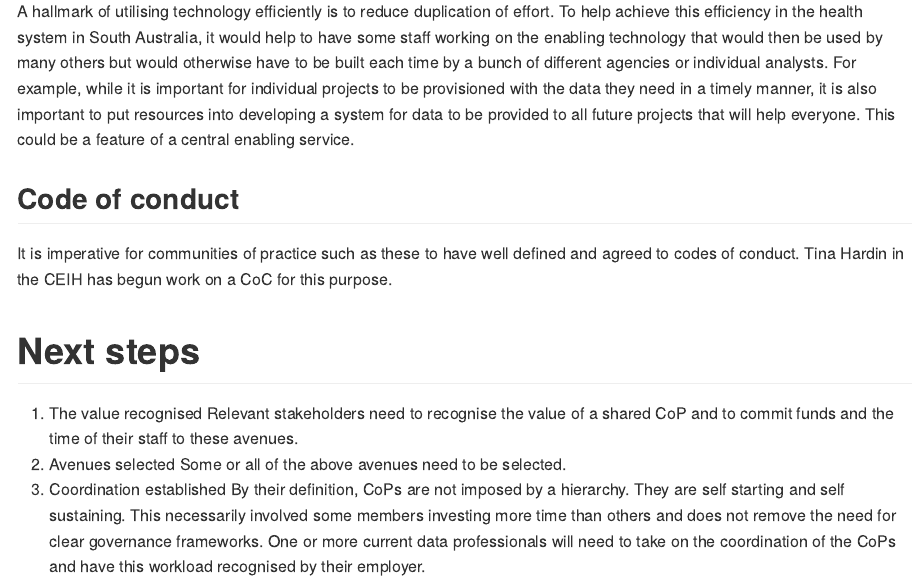
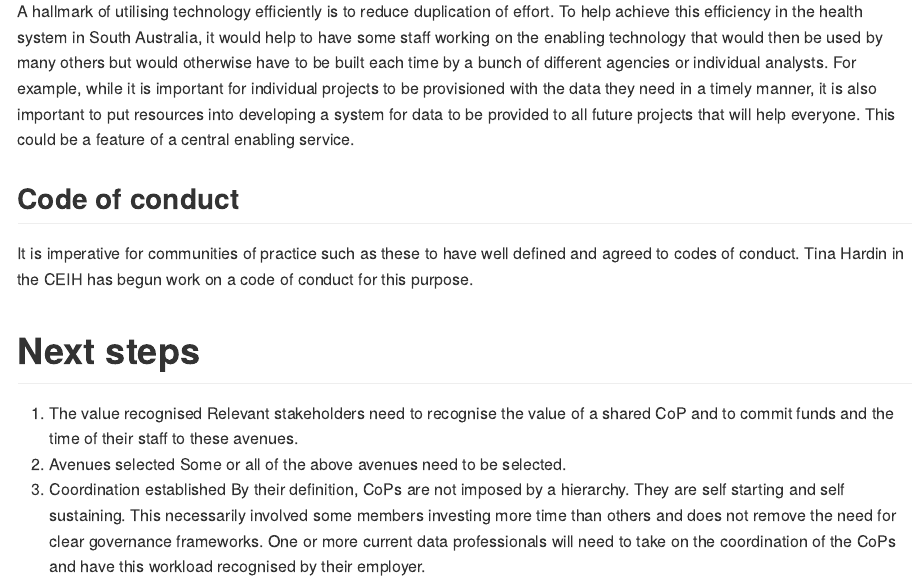
Before and after one commit to ofchurches/HARC_Development, an R Markdown document (brief_2/CoP_for_data_in_SA_MD.Rmd): the page in a window 1100 px wide, from 8790 px down. The pictures show the output file brief_2/CoP_for_data_in_SA_MD.md that the author committed with the source, drawn offline in the style of GitHub.

Commit message:
account change

```diff
--- a/brief_2/CoP_for_data_in_SA_MD.Rmd
+++ b/brief_2/CoP_for_data_in_SA_MD.Rmd
@@ -226,7 +226,7 @@ If implemented in the South Australia health system, this recommendation would h
 A hallmark of utilising technology efficiently is to reduce duplication of effort. To help achieve this efficiency in the health system in South Australia, it would help to have some staff working on the enabling technology that would then be used by many others but would otherwise have to be built each time by a bunch of different agencies or individual analysts. For example, while it is important for individual projects to be provisioned with the data they need in a timely manner, it is also important to put resources into developing a system for data to be provided to all future projects that will help everyone. This could be a feature of a central enabling service.
 
 ## Code of conduct
-It is imperative for communities of practice such as these to have well defined and agreed to codes of conduct. Tina Hardin in the CEIH has begun work on a CoC for this purpose.
+It is imperative for communities of practice such as these to have well defined and agreed to codes of conduct. Tina Hardin in the CEIH has begun work on a code of conduct for this purpose.
 
 #Next steps
 1.	The value recognised
```
Also changed, not shown: brief_2/CoP_for_data_in_SA_MD.md.
